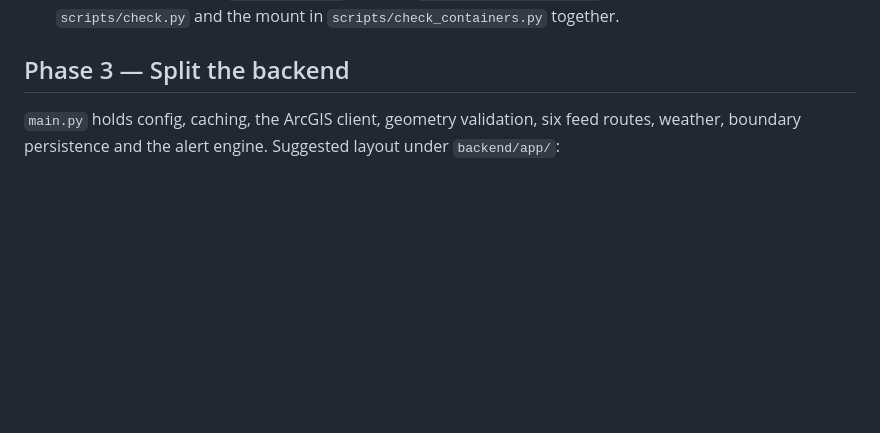
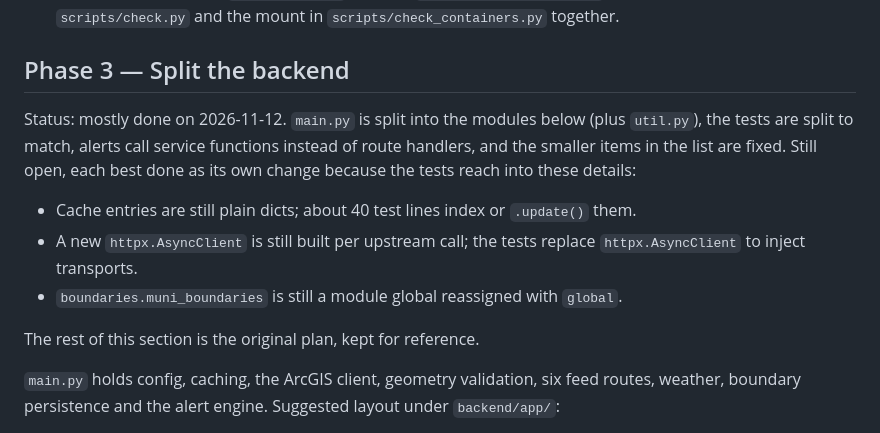
Before and after one commit to Jmaes-Nag/utah-fire-tracker, a Markdown page: docs/cleanup-plan.md, the part around the change. Rendered like a GitHub page; blank space fills up the shorter version.

```diff
--- a/docs/cleanup-plan.md
+++ b/docs/cleanup-plan.md
@@ -42,6 +42,14 @@ Status: done on 2026-11-12. Python versions needed no change: the image runs 3.1
 
 ## Phase 3 — Split the backend
 
+Status: mostly done on 2026-11-12. `main.py` is split into the modules below (plus `util.py`), the tests are split to match, alerts call service functions instead of route handlers, and the smaller items in the list are fixed. Still open, each best done as its own change because the tests reach into these details:
+
+- Cache entries are still plain dicts; about 40 test lines index or `.update()` them.
+- A new `httpx.AsyncClient` is still built per upstream call; the tests replace `httpx.AsyncClient` to inject transports.
+- `boundaries.muni_boundaries` is still a module global reassigned with `global`.
+
+The rest of this section is the original plan, kept for reference.
+
 `main.py` holds config, caching, the ArcGIS client, geometry validation, six feed routes, weather, boundary persistence and the alert engine. Suggested layout under `backend/app/`:
 
 - `config.py` — URLs, TTLs, the Utah envelope
```
Also changed, not shown: README.md (+10 -1 lines).
